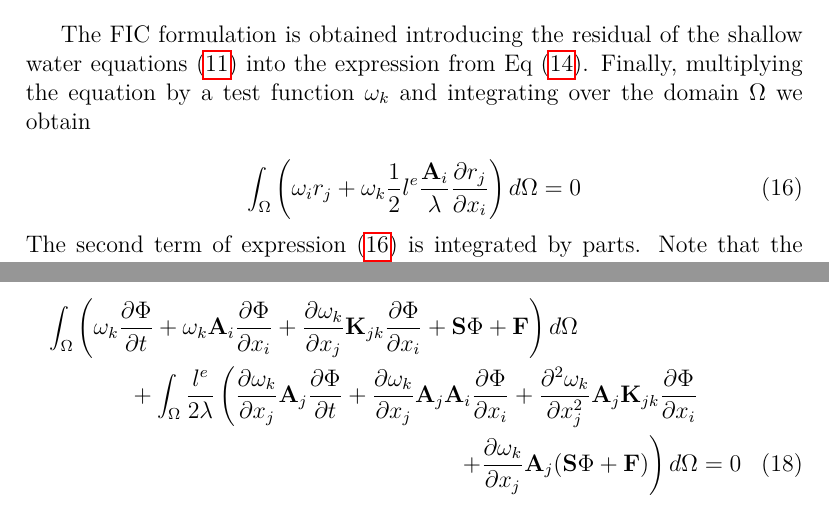
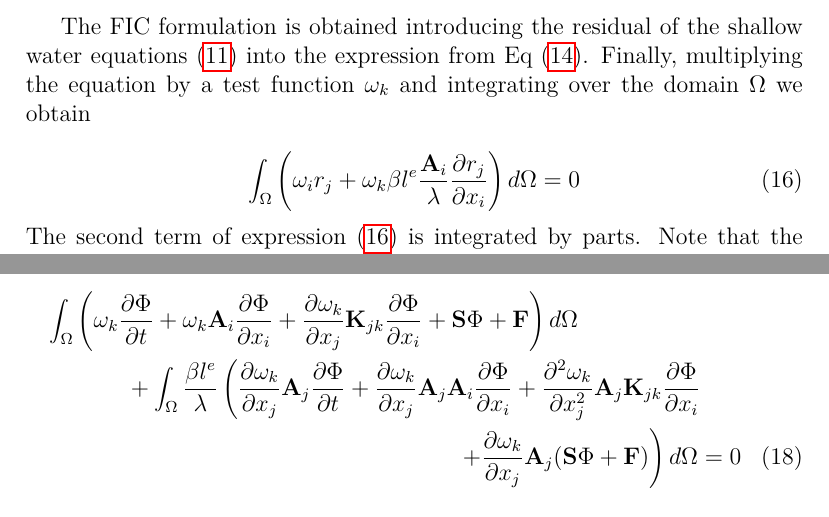
Before and after one commit to miguelmaso/stabilization, a LaTeX paper (main.tex): two parts of page 8 of 27, joined at a grey line, cut so that both start at the same text. Compiled offline with pdfLaTeX.

Commit message:
1/2 -> beta

```diff
--- a/main.tex
+++ b/main.tex
@@ -291,7 +291,7 @@ The FIC formulation is obtained introducing the residual of the shallow water eq
 
 \begin{equation} \label{variational_fic}
 \int_\Omega \left(
-    \omega_i r_j + \omega_k \frac{1}{2}l^e\frac{\mathbf{A}_i}{\lambda}\pder{r_j}{x_i}
+    \omega_i r_j + \omega_k \beta l^e\frac{\mathbf{A}_i}{\lambda}\pder{r_j}{x_i}
 \right) d\Omega = 0
 \end{equation}
 The second term of expression (\ref{variational_fic}) is integrated by parts. Note that the element length $l^e$ the linearization matrix $\mathbf{A}_i$ and its eigenvalue $\lambda$ are defined constant inside the element, hence the boundary integral which appears after integrating by parts should be understood as the boundary of all the elements, since there is a discontinuity
@@ -308,7 +308,7 @@ In this work we have neglected the boundary integrals assuming the residual $r_j
     \omega_k \pder{\Phi}{t} + \omega_k \mathbf{A}_i\pder{\Phi}{x_i}
     + \pder{\omega_k}{x_j} \mathbf{K}_{jk} \pder{\Phi}{x_i} + \mathbf{S}\Phi + \mathbf{F}
 \right) d\Omega\\ +
-\int_\Omega \frac{l^e}{2\lambda} \left(
+\int_\Omega \frac{\beta l^e}{\lambda} \left(
     \pder{\omega_k}{x_j} \mathbf{A}_j \pder{\Phi}{t}
     + \pder{\omega_k}{x_j} \mathbf{A}_j\mathbf{A}_i\pder{\Phi}{x_i}
     + \ppder{\omega_k}{x_j} \mathbf{A}_j\mathbf{K}_{jk} \pder{\Phi}{x_i} \right. \\
```
Also changed, not shown: main.tex (6 more changed lines).
